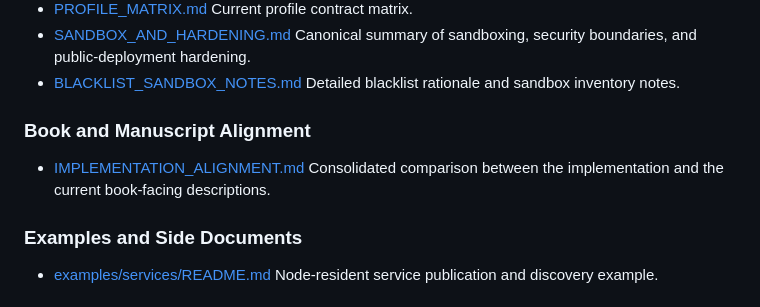
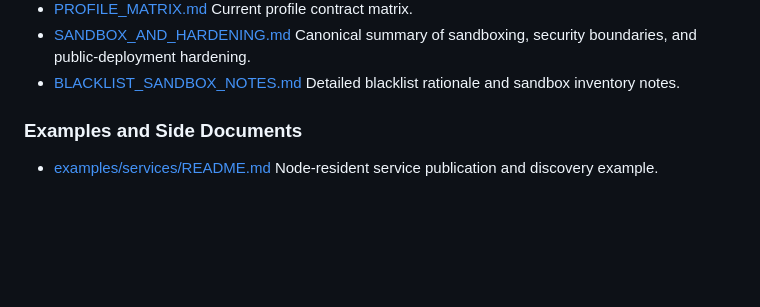
Before and after one commit to torbjornlager/trinity-demonstrator, a Markdown page: README.md, the part around the change. Drawn GitHub-style; blank space fills up the shorter version.

Commit message:
Remove reference to book.

```diff
--- a/README.md
+++ b/README.md
@@ -87,10 +87,6 @@ swipl -q -s test.pl -g test -t halt
 - [BLACKLIST_SANDBOX_NOTES.md](docs/policy/BLACKLIST_SANDBOX_NOTES.md)
   Detailed blacklist rationale and sandbox inventory notes.
 
-### Book and Manuscript Alignment
-
-- [IMPLEMENTATION_ALIGNMENT.md](docs/book/IMPLEMENTATION_ALIGNMENT.md)
-  Consolidated comparison between the implementation and the current book-facing descriptions.
 
 ### Examples and Side Documents
 
```
